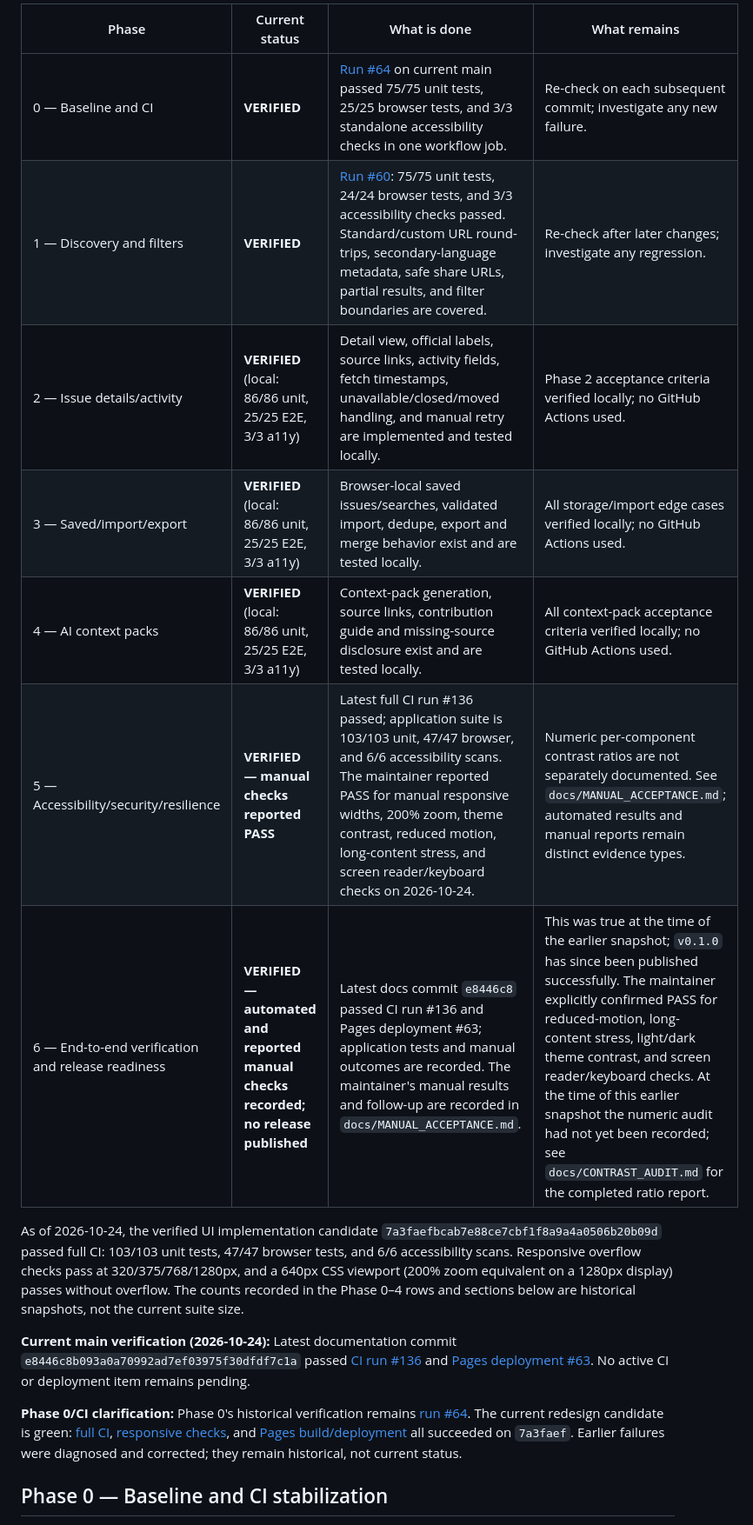
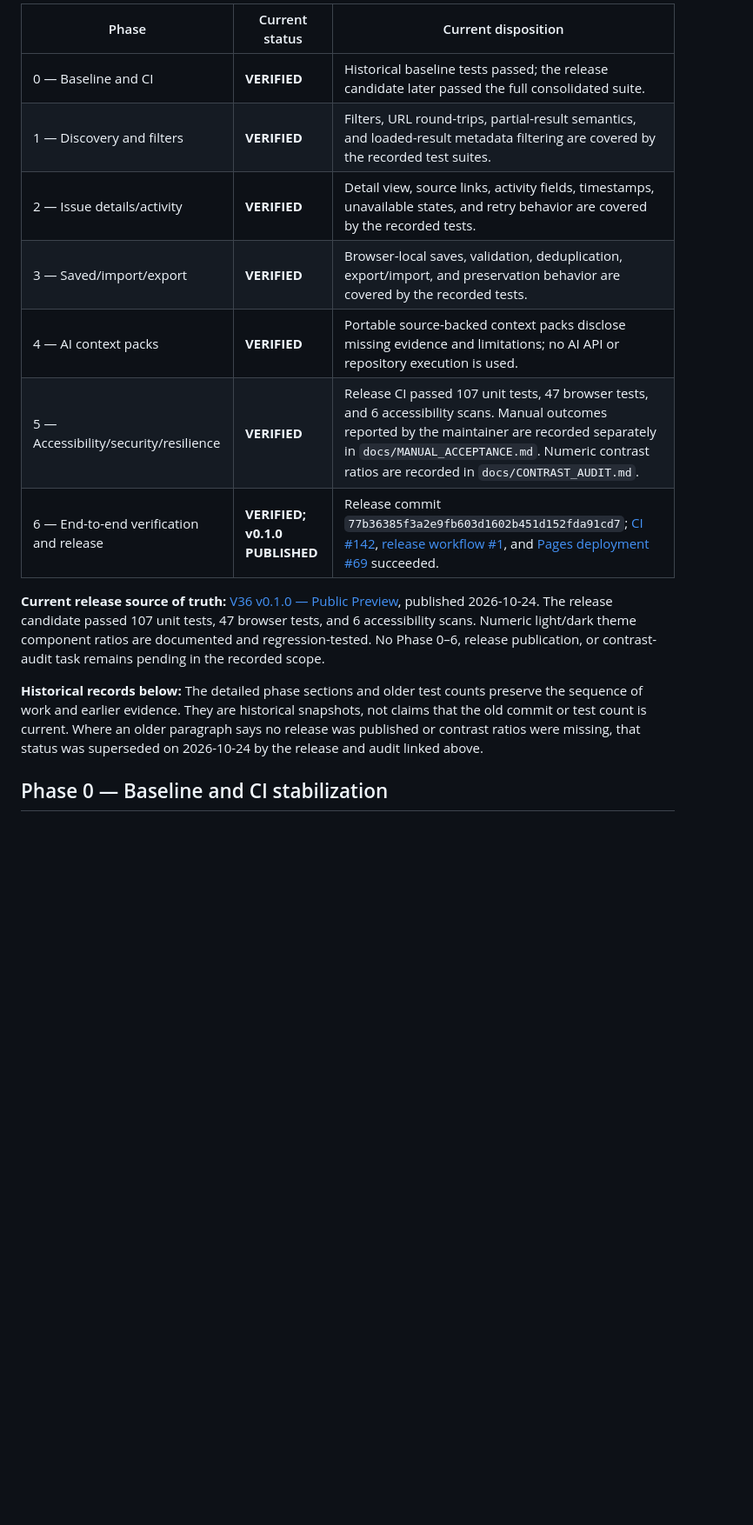
Before and after one commit to vijay3695/V36, a Markdown page: PHASES.md, the part around one of its changes. Shown at 87% size. Rendered like a GitHub page; blank space fills up the shorter version.

Commit message:
docs: reconcile phase statuses with published v0.1.0

```diff
--- a/PHASES.md
+++ b/PHASES.md
@@ -13,20 +13,17 @@ Statuses: **NOT STARTED**, **IN PROGRESS**, **BLOCKED**, **VERIFIED**. Only mark
 
-| Phase | Current status | What is done | What remains |
-|---|---|---|---|
-| 0 — Baseline and CI | **VERIFIED** | [Run #64](https://github.com/vijay3695/V36/actions/runs/39576488647) on current main passed 75/75 unit tests, 25/25 browser tests, and 3/3 standalone accessibility checks in one workflow job. | Re-check on each subsequent commit; investigate any new failure. |
-| 1 — Discovery and filters | **VERIFIED** | [Run #60](https://github.com/vijay3695/V36/actions/runs/39575117877): 75/75 unit tests, 24/24 browser tests, and 3/3 accessibility checks passed. Standard/custom URL round-trips, secondary-language metadata, safe share URLs, partial results, and filter boundaries are covered. | Re-check after later changes; investigate any regression. |
-| 2 — Issue details/activity | **VERIFIED** (local: 86/86 unit, 25/25 E2E, 3/3 a11y) | Detail view, official labels, source links, activity fields, fetch timestamps, unavailable/closed/moved handling, and manual retry are implemented and tested locally. | Phase 2 acceptance criteria verified locally; no GitHub Actions used. |
-| 3 — Saved/import/export | **VERIFIED** (local: 86/86 unit, 25/25 E2E, 3/3 a11y) | Browser-local saved issues/searches, validated import, dedupe, export and merge behavior exist and are tested locally. | All storage/import edge cases verified locally; no GitHub Actions used. |
-| 4 — AI context packs | **VERIFIED** (local: 86/86 unit, 25/25 E2E, 3/3 a11y) | Context-pack generation, source links, contribution guide and missing-source disclosure exist and are tested locally. | All context-pack acceptance criteria verified locally; no GitHub Actions used. |
-| 5 — Accessibility/security/resilience | **VERIFIED — manual checks reported PASS** | Latest full CI run #136 passed; application suite is 103/103 unit, 47/47 browser, and 6/6 accessibility scans. The maintainer reported PASS for manual responsive widths, 200% zoom, theme contrast, reduced motion, long-content stress, and screen reader/keyboard checks on 2026-10-24. | Numeric per-component contrast ratios are not separately documented. See `docs/MANUAL_ACCEPTANCE.md`; automated results and manual reports remain distinct evidence types. |
-| 6 — End-to-end verification and release readiness | **VERIFIED — automated and reported manual checks recorded; no release published** | Latest docs commit `e8446c8` passed CI run #136 and Pages deployment #63; application tests and manual outcomes are recorded. The maintainer's manual results and follow-up are recorded in `docs/MANUAL_ACCEPTANCE.md`. | This was true at the time of the earlier snapshot; `v0.1.0` has since been published successfully. The maintainer explicitly confirmed PASS for reduced-motion, long-content stress, light/dark theme contrast, and screen reader/keyboard checks. At the time of this earlier snapshot the numeric audit had not yet been recorded; see `docs/CONTRAST_AUDIT.md` for the completed ratio report. |
+| Phase | Current status | Current disposition |
+|---|---|---|
+| 0 — Baseline and CI | **VERIFIED** | Historical baseline tests passed; the release candidate later passed the full consolidated suite. |
+| 1 — Discovery and filters | **VERIFIED** | Filters, URL round-trips, partial-result semantics, and loaded-result metadata filtering are covered by the recorded test suites. |
+| 2 — Issue details/activity | **VERIFIED** | Detail view, source links, activity fields, timestamps, unavailable states, and retry behavior are covered by the recorded tests. |
+| 3 — Saved/import/export | **VERIFIED** | Browser-local saves, validation, deduplication, export/import, and preservation behavior are covered by the recorded tests. |
+| 4 — AI context packs | **VERIFIED** | Portable source-backed context packs disclose missing evidence and limitations; no AI API or repository execution is used. |
+| 5 — Accessibility/security/resilience | **VERIFIED** | Release CI passed 107 unit tests, 47 browser tests, and 6 accessibility scans. Manual outcomes reported by the maintainer are recorded separately in `docs/MANUAL_ACCEPTANCE.md`. Numeric contrast ratios are recorded in `docs/CONTRAST_AUDIT.md`. |
+| 6 — End-to-end verification and release | **VERIFIED; v0.1.0 PUBLISHED** | Release commit `77b36385f3a2e9fb603d1602b451d152fda91cd7`; [CI #142](https://github.com/vijay3695/V36/actions/runs/40088851927), [release workflow #1](https://github.com/vijay3695/V36/actions/runs/40088852176), and [Pages deployment #69](https://github.com/vijay3695/V36/actions/runs/40088851539) succeeded. |
 
-As of 2026-10-24, the verified UI implementation candidate `7a3faefbcab7e88ce7cbf1f8a9a4a0506b20b09d` passed full CI: 103/103 unit tests, 47/47 browser tests, and 6/6 accessibility scans. Responsive overflow checks pass at 320/375/768/1280px, and a 640px CSS viewport (200% zoom equivalent on a 1280px display) passes without overflow. The counts recorded in the Phase 0–4 rows and sections below are historical snapshots, not the current suite size.
+**Current release source of truth:** [V36 v0.1.0 — Public Preview](https://github.com/vijay3695/V36/releases/tag/v0.1.0), published 2026-10-24. The release candidate passed 107 unit tests, 47 browser tests, and 6 accessibility scans. Numeric light/dark theme component ratios are documented and regression-tested. No Phase 0–6, release publication, or contrast-audit task remains pending in the recorded scope.
 
-**Current main verification (2026-10-24):** Latest documentation commit `e8446c8b093a0a70992ad7ef03975f30dfdf7c1a` passed [CI run #136](https://github.com/vijay3695/V36/actions/runs/40085468160) and [Pages deployment #63](https://github.com/vijay3695/V36/actions/runs/40085467930). No active CI or deployment item remains pending.
-
-**Phase 0/CI clarification:** Phase 0's historical verification remains [run #64](https://github.com/vijay3695/V36/actions/runs/39576488647). The current redesign candidate is green: [full CI](https://github.com/vijay3695/V36/actions/runs/40080705257), [responsive checks](https://github.com/vijay3695/V36/actions/runs/40080705237), and [Pages build/deployment](https://github.com/vijay3695/V36/actions/runs/40080705112) all succeeded on `7a3faef`. Earlier failures were diagnosed and corrected; they remain historical, not current status.
-
+**Historical records below:** The detailed phase sections and older test counts preserve the sequence of work and earlier evidence. They are historical snapshots, not claims that the old commit or test count is current. Where an older paragraph says no release was published or contrast ratios were missing, that status was superseded on 2026-10-24 by the release and audit linked above.
 ## Phase 0 — Baseline and CI stabilization
 
 **Status: VERIFIED.** The historical failures in runs #53–#55 were corrected. The current consolidated run [#64](https://github.com/vijay3695/V36/actions/runs/39576488647) passed all automated suites on the current `main` commit. Keep the historical failure record in `PROGRESS.md`; do not carry the obsolete BLOCKED status forward.
```
Also changed, not shown: other parts of PHASES.md (+3 -3 lines).
